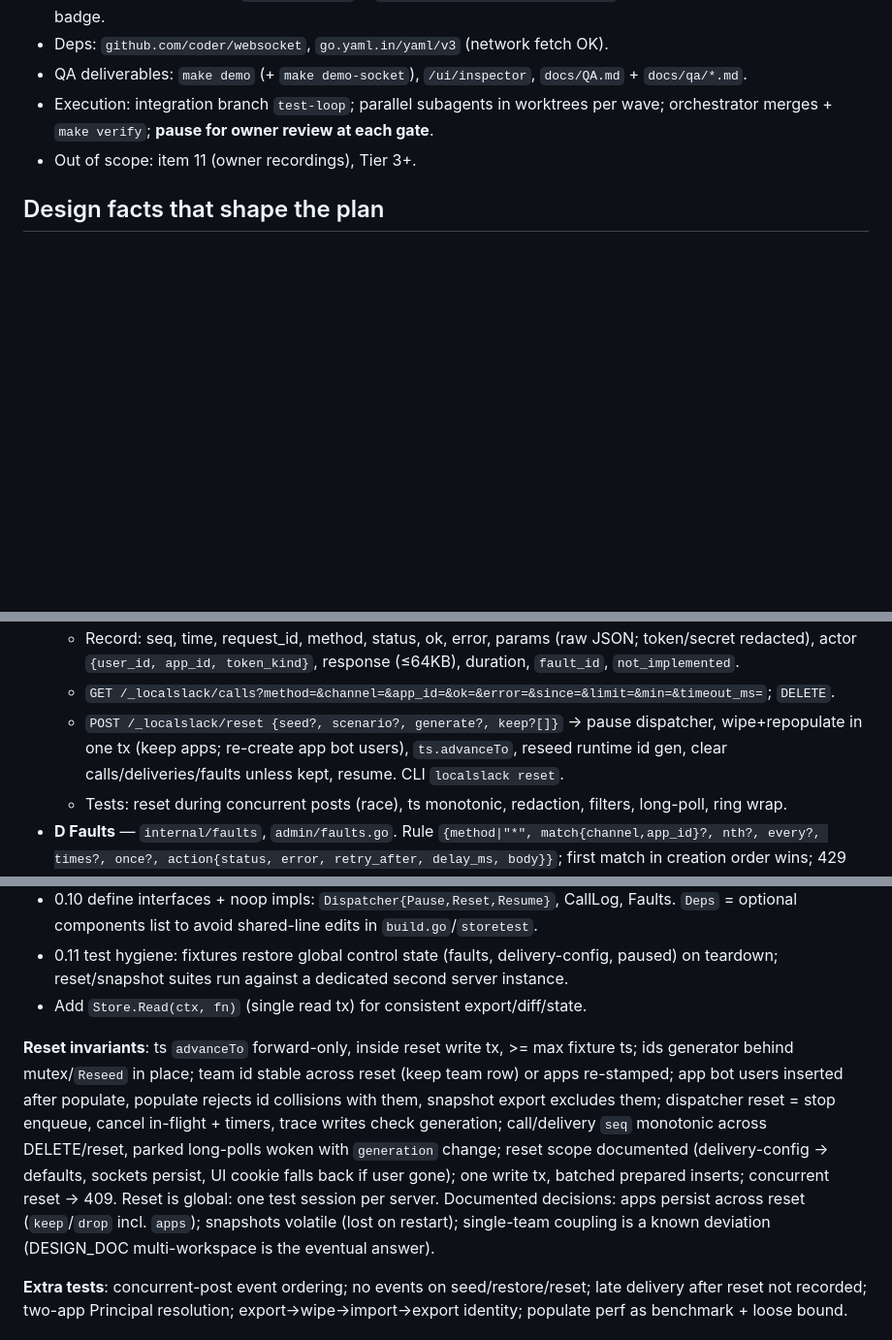
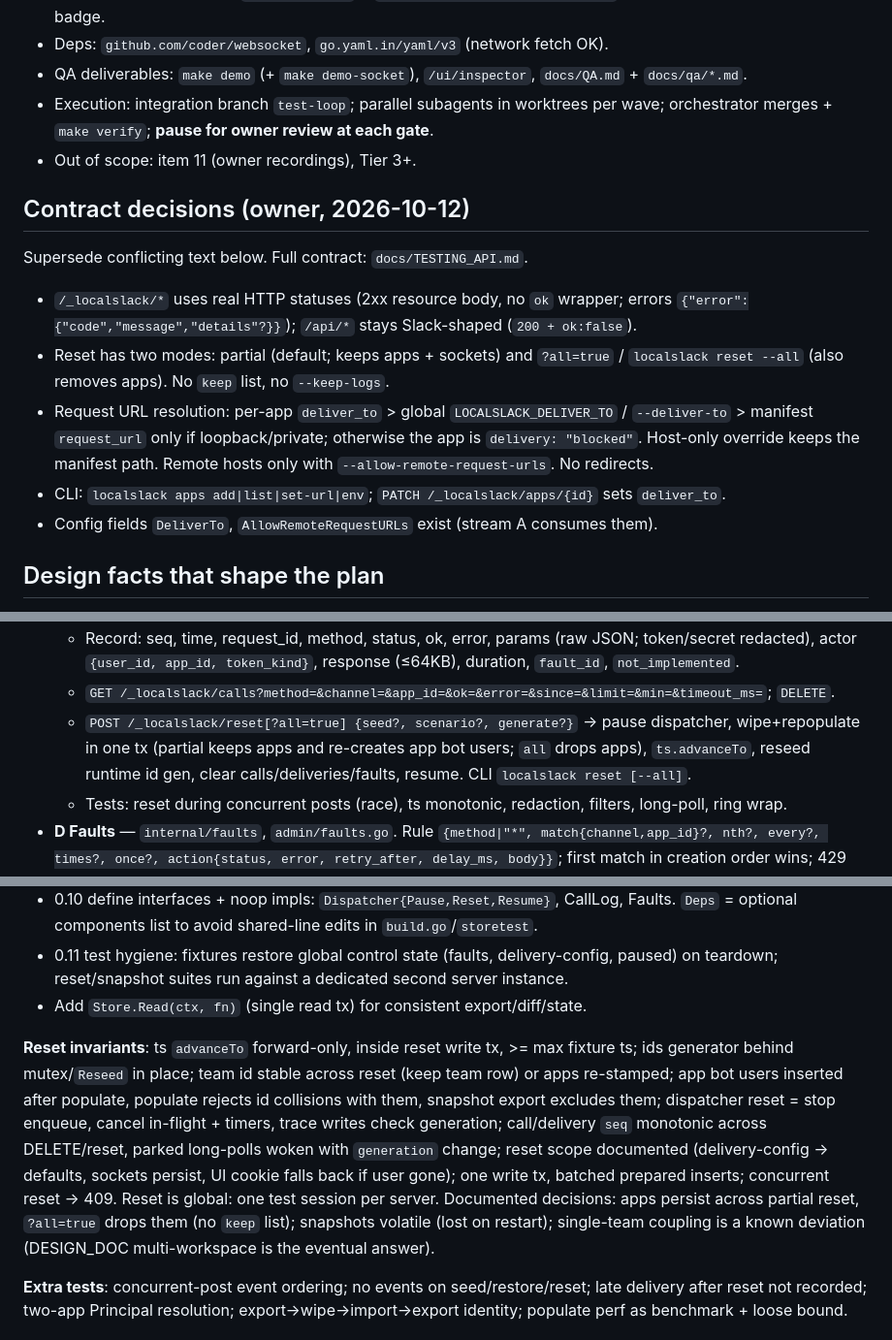
Before and after one commit to I-Dont-Remember/localslack, a Markdown page: agent-docs/plans/test-loop.md, 3 parts joined by grey strips. Shown at 97% size. GitHub-like rendering; blank space fills up the shorter version.

Commit message:
plan: contract decisions (statuses, reset modes, deliver_to), drop keep
Co-Authored-By: Claude Sonnet 5.5 <noreply@anthropic.com>

```diff
--- a/agent-docs/plans/test-loop.md
+++ b/agent-docs/plans/test-loop.md
@@ -15,6 +15,14 @@ Owner chose depth over breadth: emulate/mocks cover method count; LocalSlack win
 - QA deliverables: `make demo` (+ `make demo-socket`), `/ui/inspector`, `docs/QA.md` + `docs/qa/*.md`.
 - Execution: integration branch `test-loop`; parallel subagents in worktrees per wave; orchestrator merges + `make verify`; **pause for owner review at each gate**.
 - Out of scope: item 11 (owner recordings), Tier 3+.
+
+## Contract decisions (owner, 2026-10-12)
+Supersede conflicting text below. Full contract: `docs/TESTING_API.md`.
+- `/_localslack/*` uses real HTTP statuses (2xx resource body, no `ok` wrapper; errors `{"error":{"code","message","details"?}}`); `/api/*` stays Slack-shaped (`200 + ok:false`).
+- Reset has two modes: partial (default; keeps apps + sockets) and `?all=true` / `localslack reset --all` (also removes apps). No `keep` list, no `--keep-logs`.
+- Request URL resolution: per-app `deliver_to` > global `LOCALSLACK_DELIVER_TO` / `--deliver-to` > manifest `request_url` only if loopback/private; otherwise the app is `delivery: "blocked"`. Host-only override keeps the manifest path. Remote hosts only with `--allow-remote-request-urls`. No redirects.
+- CLI: `localslack apps add|list|set-url|env`; `PATCH /_localslack/apps/{id}` sets `deliver_to`.
+- Config fields `DeliverTo`, `AllowRemoteRequestURLs` exist (stream A consumes them).
 
 ## Design facts that shape the plan
 1. Bolt self-filters by `bot_id` from `auth.test`. Messages carry no `bot_id` today (`fabricated-bot-id` deviation) → store real `bot_id` on users/messages in Wave 0, or demo bot loops on its own replies.
@@ -78,7 +86,7 @@ Owner chose depth over breadth: emulate/mocks cover method count; LocalSlack win
 - **C Call log + reset** — `internal/calllog`, `admin/{calls,reset}.go`, `control/reset.go`, `service/reset.go`, `store/wipe.go`, `cli/reset.go`.
   - Record: seq, time, request_id, method, status, ok, error, params (raw JSON; token/secret redacted), actor `{user_id, app_id, token_kind}`, response (≤64KB), duration, `fault_id`, `not_implemented`.
   - `GET /_localslack/calls?method=&channel=&app_id=&ok=&error=&since=&limit=&min=&timeout_ms=`; `DELETE`.
-  - `POST /_localslack/reset {seed?, scenario?, generate?, keep?[]}` → pause dispatcher, wipe+repopulate in one tx (keep apps; re-create app bot users), `ts.advanceTo`, reseed runtime id gen, clear calls/deliveries/faults unless kept, resume. CLI `localslack reset`.
+  - `POST /_localslack/reset[?all=true] {seed?, scenario?, generate?}` → pause dispatcher, wipe+repopulate in one tx (partial keeps apps and re-creates app bot users; `all` drops apps), `ts.advanceTo`, reseed runtime id gen, clear calls/deliveries/faults, resume. CLI `localslack reset [--all]`.
   - Tests: reset during concurrent posts (race), ts monotonic, redaction, filters, long-poll, ring wrap.
 - **D Faults** — `internal/faults`, `admin/faults.go`. Rule `{method|"*", match{channel,app_id}?, nth?, every?, times?, once?, action{status, error, retry_after, delay_ms, body}}`; first match in creation order wins; 429 sets `Retry-After`; `delay_ms` alone = slow then real call. CRUD endpoints. Smoke: SDK `RateLimitErrorRetryHandler`, `ServerErrorRetryHandler`, timeout, nth=3.
 - **E Blocks/attachments/metadata** — `service/content.go`, `addContent`. Accept JSON strings or decoded values; validate; blocks-only accepted; stored in `messages.data`; metadata only with `include_all_metadata`. Flips `no-blocks` red tests.
@@ -130,7 +138,7 @@ Owner chose depth over breadth: emulate/mocks cover method count; LocalSlack win
 - 0.11 test hygiene: fixtures restore global control state (faults, delivery-config, paused) on teardown; reset/snapshot suites run against a dedicated second server instance.
 - Add `Store.Read(ctx, fn)` (single read tx) for consistent export/diff/state.
 
-**Reset invariants**: ts `advanceTo` forward-only, inside reset write tx, >= max fixture ts; ids generator behind mutex/`Reseed` in place; team id stable across reset (keep team row) or apps re-stamped; app bot users inserted after populate, populate rejects id collisions with them, snapshot export excludes them; dispatcher reset = stop enqueue, cancel in-flight + timers, trace writes check generation; call/delivery `seq` monotonic across DELETE/reset, parked long-polls woken with `generation` change; reset scope documented (delivery-config -> defaults, sockets persist, UI cookie falls back if user gone); one write tx, batched prepared inserts; concurrent reset -> 409. Reset is global: one test session per server. Documented decisions: apps persist across reset (`keep`/`drop` incl. `apps`); snapshots volatile (lost on restart); single-team coupling is a known deviation (DESIGN_DOC multi-workspace is the eventual answer).
+**Reset invariants**: ts `advanceTo` forward-only, inside reset write tx, >= max fixture ts; ids generator behind mutex/`Reseed` in place; team id stable across reset (keep team row) or apps re-stamped; app bot users inserted after populate, populate rejects id collisions with them, snapshot export excludes them; dispatcher reset = stop enqueue, cancel in-flight + timers, trace writes check generation; call/delivery `seq` monotonic across DELETE/reset, parked long-polls woken with `generation` change; reset scope documented (delivery-config -> defaults, sockets persist, UI cookie falls back if user gone); one write tx, batched prepared inserts; concurrent reset -> 409. Reset is global: one test session per server. Documented decisions: apps persist across partial reset, `?all=true` drops them (no `keep` list); snapshots volatile (lost on restart); single-team coupling is a known deviation (DESIGN_DOC multi-workspace is the eventual answer).
 
 **Extra tests**: concurrent-post event ordering; no events on seed/restore/reset; late delivery after reset not recorded; two-app Principal resolution; export->wipe->import->export identity; populate perf as benchmark + loose bound.
 
```
